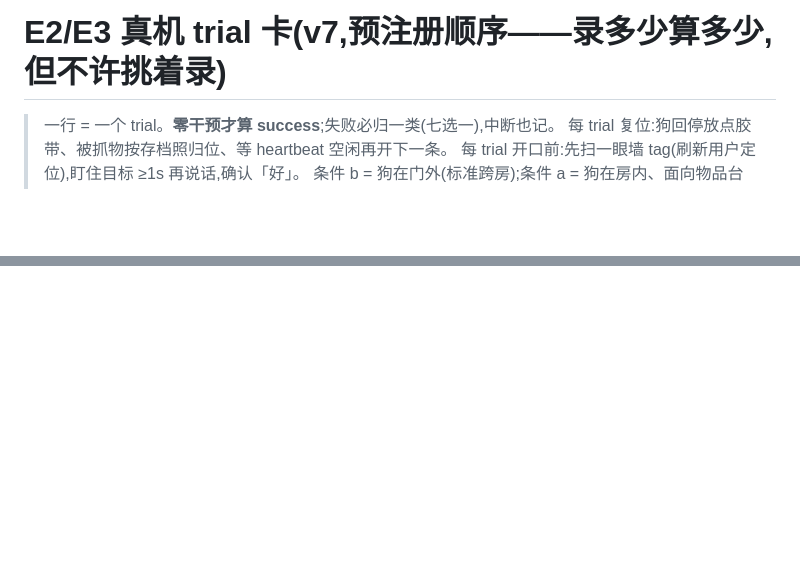
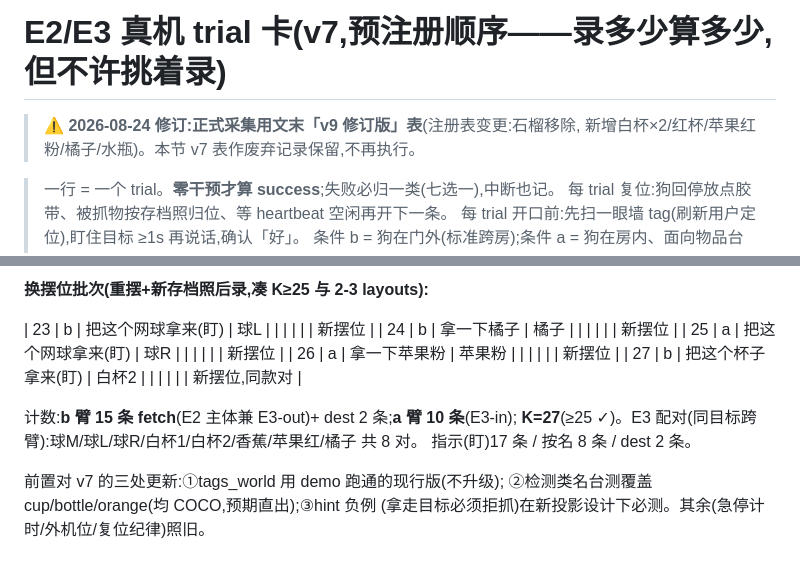
Before and after one commit to PinkFloid/3dgs_gaze, a Markdown page: docs/E2_CARDS.md, 2 parts joined by grey strips. Drawn GitHub-style; blank space fills up the shorter version.

```diff
--- a/docs/E2_CARDS.md
+++ b/docs/E2_CARDS.md
@@ -1,4 +1,7 @@
 # E2/E3 真机 trial 卡(v7,预注册顺序——录多少算多少,但不许挑着录)
+
+> **⚠ 2026-08-24 修订:正式采集用文末「v9 修订版」表**(注册表变更:石榴移除,
+> 新增白杯×2/红杯/苹果红粉/橘子/水瓶)。本节 v7 表作废弃记录保留,不再执行。
 
 > 一行 = 一个 trial。**零干预才算 success**;失败必归一类(七选一),中断也记。
 > 每 trial 复位:狗回停放点胶带、被抓物按存档照归位、等 heartbeat 空闲再开下一条。
@@ -58,0 +101,15 @@
+**换摆位批次(重摆+新存档照后录,凑 K≥25 与 2-3 layouts):**
+
+| 23 | b | 把这个网球拿来(盯) | 球L | | | | | | 新摆位 |
+| 24 | b | 拿一下橘子 | 橘子 | | | | | | 新摆位 |
+| 25 | a | 把这个网球拿来(盯) | 球R | | | | | | 新摆位 |
+| 26 | a | 拿一下苹果粉 | 苹果粉 | | | | | | 新摆位 |
+| 27 | b | 把这个杯子拿来(盯) | 白杯2 | | | | | | 新摆位,同款对 |
+
+计数:**b 臂 15 条 fetch**(E2 主体兼 E3-out)+ dest 2 条;**a 臂 10 条**(E3-in);
+**K=27**(≥25 ✓)。E3 配对(同目标跨臂):球M/球L/球R/白杯1/白杯2/香蕉/苹果红/橘子 共 8 对。
+指示(盯)17 条 / 按名 8 条 / dest 2 条。
+
+前置对 v7 的三处更新:①tags_world 用 demo 跑通的现行版(不升级);
+②检测类名台测覆盖 cup/bottle/orange(均 COCO,预期直出);③hint 负例
+(拿走目标必须拒抓)在新投影设计下必测。其余(急停计时/外机位/复位纪律)照旧。
```
Also changed, not shown: other parts of docs/E2_CARDS.md (+39 -0 lines).
